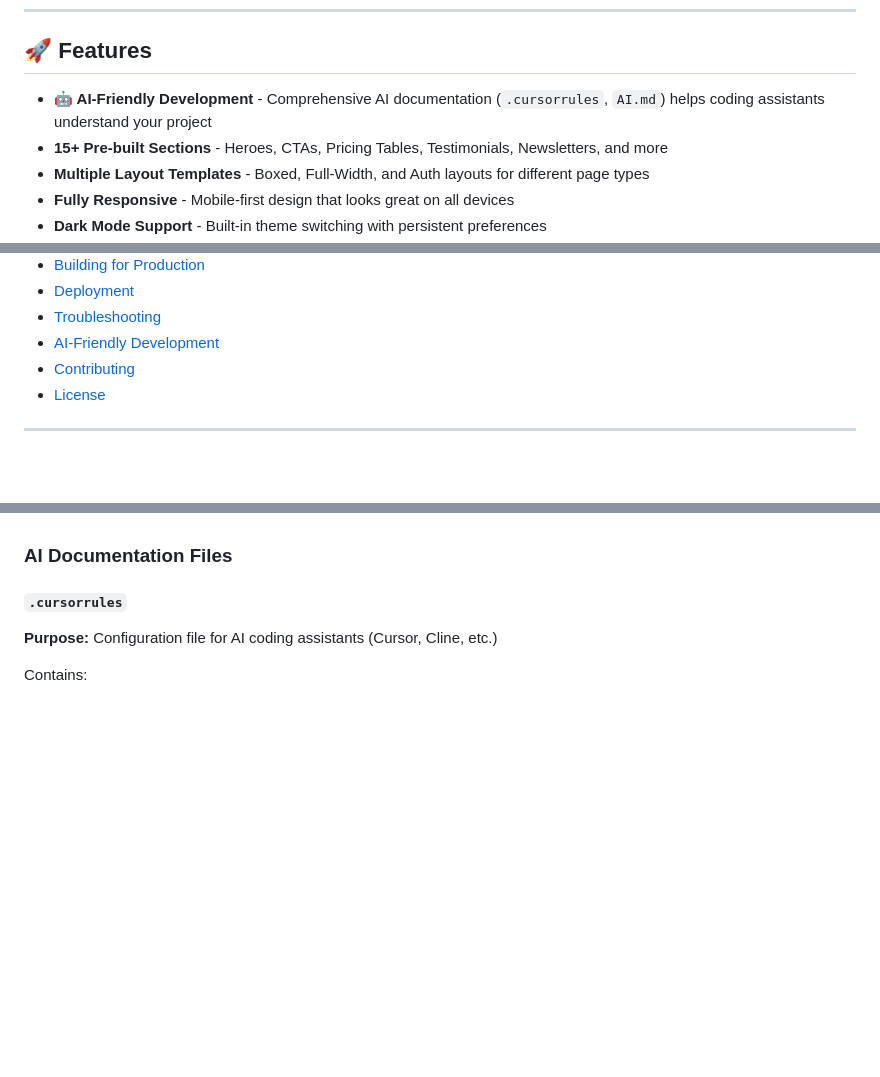
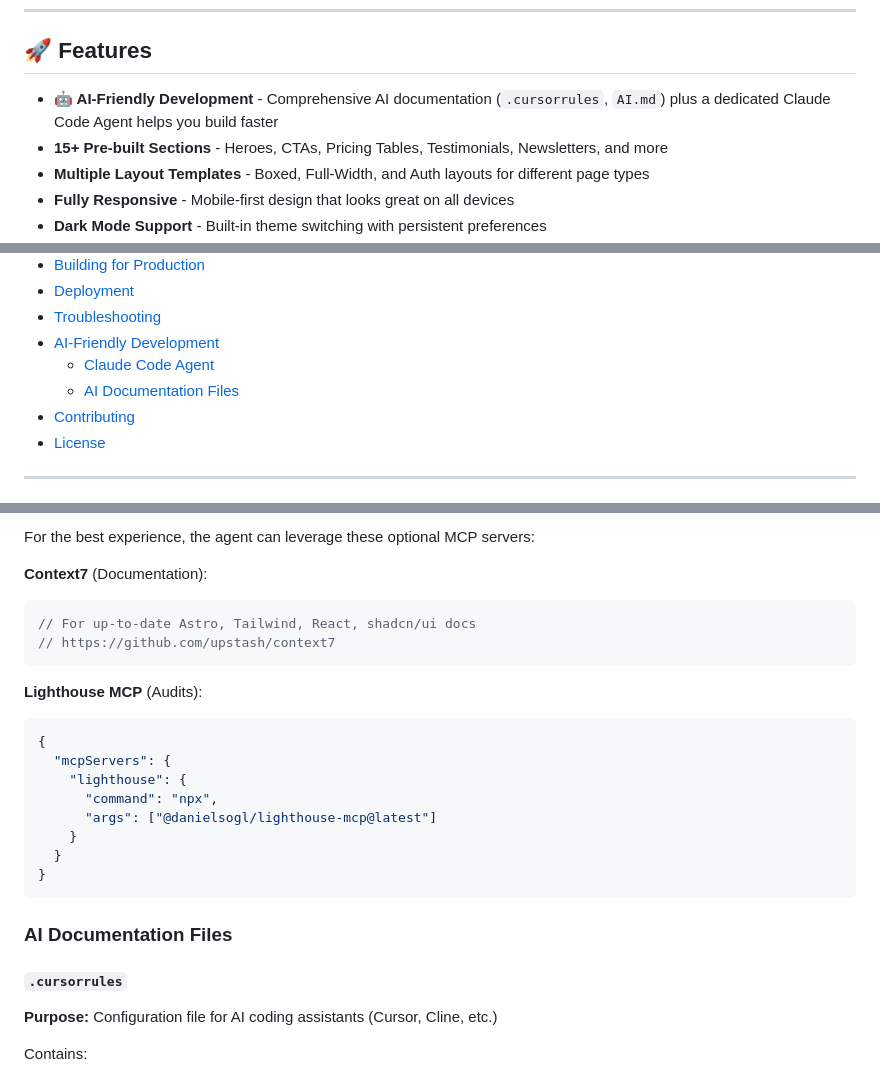
Before and after one commit to borkogrujicic/my-website, a Markdown page: README.md, 3 parts joined by grey strips. Drawn GitHub-style; blank space fills up the shorter version.

````diff
--- a/README.md
+++ b/README.md
@@ -10,7 +10,7 @@ AstroDeck provides pre-built, production-ready components that help you launch l
 
 ## 🚀 Features
 
-- **🤖 AI-Friendly Development** - Comprehensive AI documentation (`.cursorrules`, `AI.md`) helps coding assistants understand your project
+- **🤖 AI-Friendly Development** - Comprehensive AI documentation (`.cursorrules`, `AI.md`) plus a dedicated Claude Code Agent helps you build faster
 - **15+ Pre-built Sections** - Heroes, CTAs, Pricing Tables, Testimonials, Newsletters, and more
 - **Multiple Layout Templates** - Boxed, Full-Width, and Auth layouts for different page types
 - **Fully Responsive** - Mobile-first design that looks great on all devices
@@ -41,6 +41,8 @@ AstroDeck provides pre-built, production-ready components that help you launch l
 - [Deployment](#-deployment)
 - [Troubleshooting](#-troubleshooting)
 - [AI-Friendly Development](#-ai-friendly-development)
+  - [Claude Code Agent](#claude-code-agent)
+  - [AI Documentation Files](#ai-documentation-files)
 - [Contributing](#-contributing)
 - [License](#-license)
 
@@ -764,3 +841,23 @@ AstroDeck is designed to work seamlessly with AI coding assistants like Claude,
+For the best experience, the agent can leverage these optional MCP servers:
+
+**Context7** (Documentation):
+```json
+// For up-to-date Astro, Tailwind, React, shadcn/ui docs
+// https://github.com/upstash/context7
+```
+
+**Lighthouse MCP** (Audits):
+```json
+{
+  "mcpServers": {
+    "lighthouse": {
+      "command": "npx",
+      "args": ["@danielsogl/lighthouse-mcp@latest"]
+    }
+  }
+}
+```
+
 ### AI Documentation Files
 
 #### `.cursorrules`
````
Also changed, not shown: other parts of README.md (+75 -0 lines).
